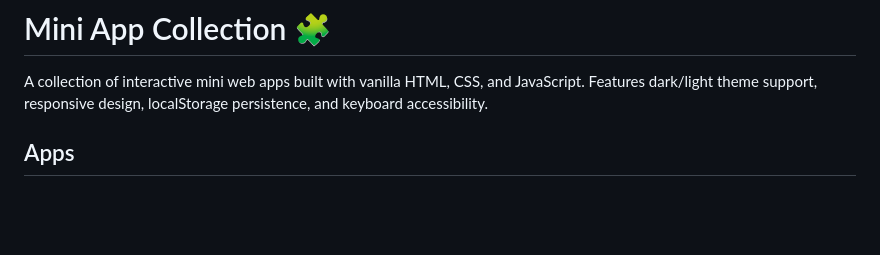
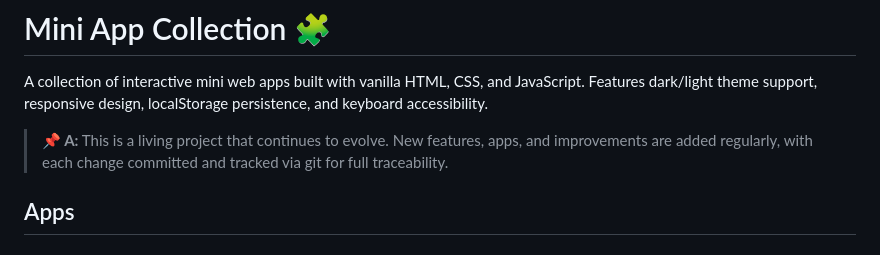
Before and after one commit to Craftguy-Billies/search, a Markdown page: README.md, the part around the change. GitHub-like rendering; blank space fills up the shorter version.

Commit message:
FIRST: add comment A to README

```diff
--- a/README.md
+++ b/README.md
@@ -3,6 +3,8 @@ hello world
 # Mini App Collection 🧩
 
 A collection of interactive mini web apps built with vanilla HTML, CSS, and JavaScript. Features dark/light theme support, responsive design, localStorage persistence, and keyboard accessibility.
+
+> **📌 A:** This is a living project that continues to evolve. New features, apps, and improvements are added regularly, with each change committed and tracked via git for full traceability.
 
 ## Apps
 
```
